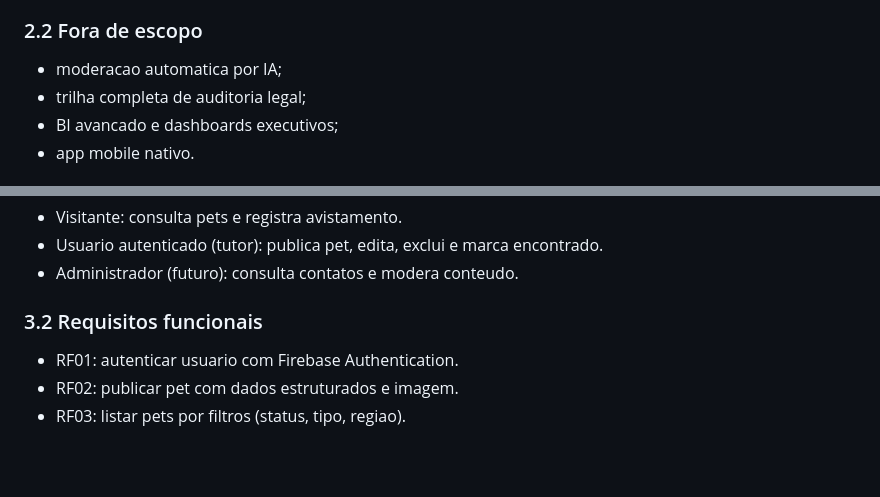
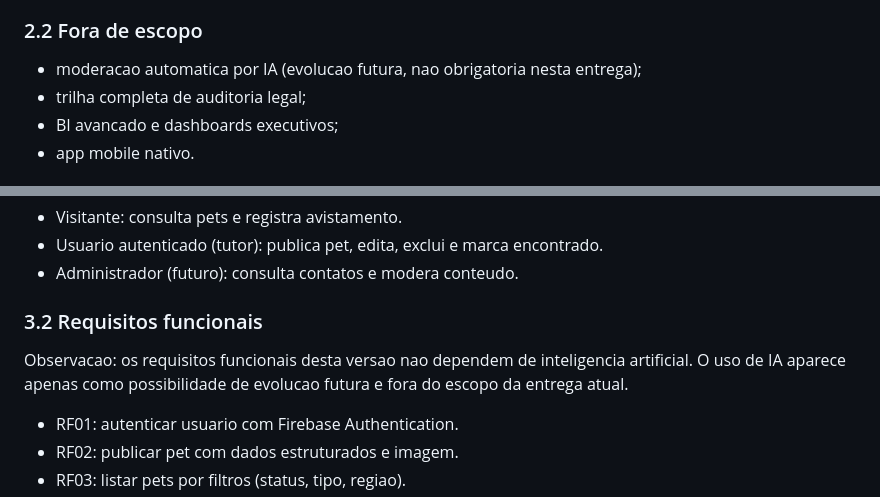
Before and after one commit to Reminsonrps/PetConecta, a Markdown page: docs/modelagem-node-express-firebase.md, 2 parts joined by grey strips. Drawn GitHub-style; blank space fills up the shorter version.

Commit message:
docs: esclarecer que IA nao e requisito funcional atual

```diff
--- a/docs/modelagem-node-express-firebase.md
+++ b/docs/modelagem-node-express-firebase.md
@@ -22,7 +22,7 @@ Objetivos do sistema:
 
 ### 2.2 Fora de escopo
 
-- moderacao automatica por IA;
+- moderacao automatica por IA (evolucao futura, nao obrigatoria nesta entrega);
 - trilha completa de auditoria legal;
 - BI avancado e dashboards executivos;
 - app mobile nativo.
@@ -43,6 +43,8 @@ Objetivos do sistema:
 - Administrador (futuro): consulta contatos e modera conteudo.
 
 ### 3.2 Requisitos funcionais
+
+Observacao: os requisitos funcionais desta versao nao dependem de inteligencia artificial. O uso de IA aparece apenas como possibilidade de evolucao futura e fora do escopo da entrega atual.
 
 - RF01: autenticar usuario com Firebase Authentication.
 - RF02: publicar pet com dados estruturados e imagem.
```
